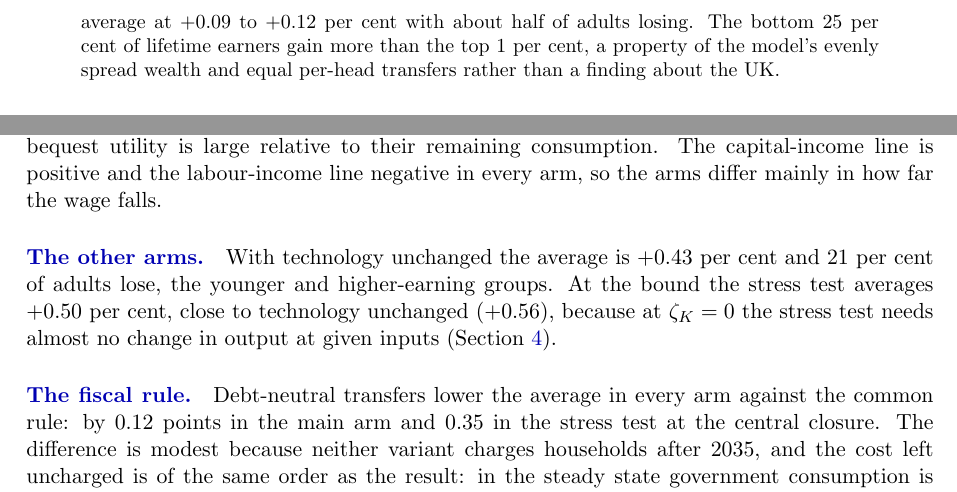
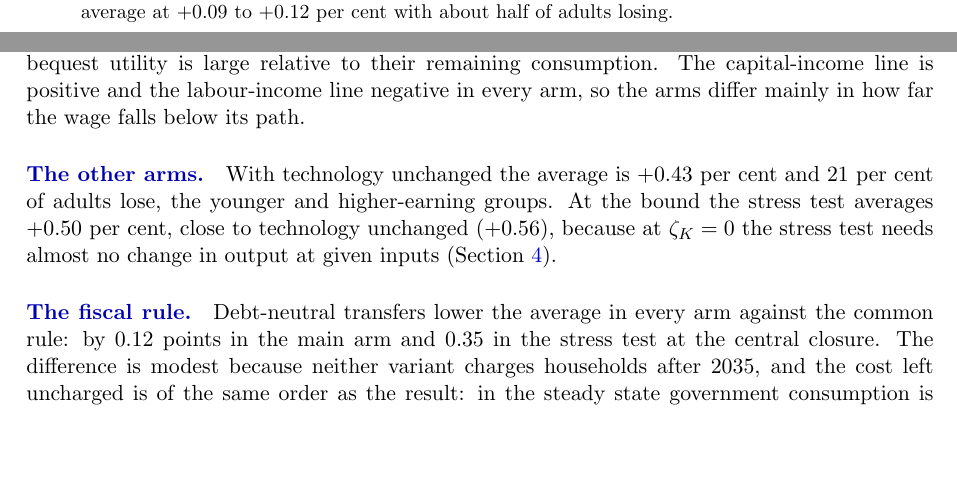
Before and after one commit to PolicyEngine/uk-growth-with-ai, a LaTeX paper (paper/main.tex, which reads paper/sections/incidence.tex): two parts of pages 2 and 19 of 30 before the commit and two parts of pages 1 and 19 of 30 after it, joined at a grey line, cut so that both start at the same text, the shorter picture padded with empty space. Compiled offline with pdfLaTeX.

Commit message:
paper: earnings-group ranking out of the abstract; wage gap stated against the path in two more places
The abstract no longer ranks the bottom 25 per cent above the top 1 per cent;
the ranking, a property of the model's evenly spread wealth and equal per-head
transfers, stays in the introduction and Section 5 with that caveat. The
introduction's heading and the capital-income paragraph now say the wage falls
below its path, since its level still rises in every main arm.

Co-Authored-By: Claude Opus 5.5 <noreply@anthropic.com>
Claude-Session: https://claude.ai/code/session_01C9X3yKxBZME5j2i6AZbfvc

```diff
--- a/paper/main.tex
+++ b/paper/main.tex
@@ -41,7 +41,7 @@
 \maketitle
 
 \begin{abstract}
-\noindent I introduce artificial intelligence into OG-UK, the UK calibration of the OG-Core overlapping-generations model, as an unanticipated shock announced in \genShockYear{}. AI lowers the labour share and raises output at given inputs over \genShockYear--\genHeadYear{}. Three scenarios are calibrated to UK sources (the IMF's 2026 UK Selected Issues paper and the OBR's productivity and fiscal-risks work), with the ``substantial'' US scenario of \citet{korinek2026} as an upper case. Gaps are measured against an OBR-central path that already includes the OBR's own AI productivity assumption. In the UK central scenario, with OG-UK's default capital closure ($\zetaK = \genZetaKCentral{}$), gross national income in \genHeadYear{} is \genUkCentralMainGniCentralAbs{} per cent \genUkCentralMainGniCentralDir{} that path and GDP \genUkCentralMainGdpCentralAbs{} per cent \genUkCentralMainGdpCentralDir{} it. The GNI gap is smaller because about three-quarters of the extra capital is foreign-owned and its return is paid abroad. Across the UK scenarios GNI is \genUkLowMainGniCentralShort{} to \genUkHighMainGniCentralShort{} per cent, and \genKorinekMainGniCentralShort{} per cent in the upper case. With private capital unable to flow in ($\zetaK = \genZetaKBound{}$), the UK central GNI gap is \genUkCentralMainGniBoundShort{} per cent. The real wage is below the path in every scenario in \genHeadYear{}, by \genUkCentralMainWageCentralAbs{} per cent in UK central, because the fall in the labour share outweighs the gain in output per hour. Aggregate consumption is also below the path in the UK scenarios while national income is above it, as households save out of a higher return. Two further arms bound the result from below: the same automation with technology unchanged, and an OBR-style stress test in which output at given inputs is set so that \genHeadYear{} GDP is unchanged. In the stress test UK central GNI is \genUkCentralStressGniCentralShort{} per cent. In the model debt/GDP is higher by \genDebtRuleYear{} in every arm, because the higher return reprices the whole stock of debt at once; at the speed the OBR assumes for UK debt, the rise by \genDebtRuleYear{} is a tenth to two-thirds as large, and in the main arm of UK high and the upper case debt/GDP ends below the path. The model's single income-tax schedule taxes labour about \genEffWedgePpCentral{} percentage points more heavily than capital, against the OBR's \genObrWedgeLo--\genObrWedgeHi{} points, so it understates the fall in revenue. With transfers adjusting so that households bear the fiscal cost until \genLastFlowYear{}, fewer than 1 per cent of adults alive in \genShockYear{} lose in the UK central main arm; in the stress test the average is about zero and \genCohStressDnCentralLosingPct{} per cent lose, including every group aged \genCohStressDnCentralAllLoseUpToAge{} or younger. In the main arm adults gain the equivalent of \genCohMainDnCentralAvgShort{} per cent of their remaining consumption and bequests on average, or \genCohMainDnCentralNoBeqAvgShort{} per cent of consumption if bequests are not valued, from a higher return on wealth they already hold. Two features of the model support the figure: a bequest is valued by the giver as well as funding the recipient's consumption, and from \genDebtRuleYear{} the fiscal cost falls on government consumption, which households do not value; without both, a first-order estimate puts the average at \genCohMainDnCentralChargedNoBeqAvgRange{} per cent with about half of adults losing. The bottom 25 per cent of lifetime earners gain more than the top 1 per cent, a property of the model's evenly spread wealth and equal per-head transfers rather than a finding about the UK.
+\noindent I introduce artificial intelligence into OG-UK, the UK calibration of the OG-Core overlapping-generations model, as an unanticipated shock announced in \genShockYear{}. AI lowers the labour share and raises output at given inputs over \genShockYear--\genHeadYear{}. Three scenarios are calibrated to UK sources (the IMF's 2026 UK Selected Issues paper and the OBR's productivity and fiscal-risks work), with the ``substantial'' US scenario of \citet{korinek2026} as an upper case. Gaps are measured against an OBR-central path that already includes the OBR's own AI productivity assumption. In the UK central scenario, with OG-UK's default capital closure ($\zetaK = \genZetaKCentral{}$), gross national income in \genHeadYear{} is \genUkCentralMainGniCentralAbs{} per cent \genUkCentralMainGniCentralDir{} that path and GDP \genUkCentralMainGdpCentralAbs{} per cent \genUkCentralMainGdpCentralDir{} it. The GNI gap is smaller because about three-quarters of the extra capital is foreign-owned and its return is paid abroad. Across the UK scenarios GNI is \genUkLowMainGniCentralShort{} to \genUkHighMainGniCentralShort{} per cent, and \genKorinekMainGniCentralShort{} per cent in the upper case. With private capital unable to flow in ($\zetaK = \genZetaKBound{}$), the UK central GNI gap is \genUkCentralMainGniBoundShort{} per cent. The real wage is below the path in every scenario in \genHeadYear{}, by \genUkCentralMainWageCentralAbs{} per cent in UK central, because the fall in the labour share outweighs the gain in output per hour. Aggregate consumption is also below the path in the UK scenarios while national income is above it, as households save out of a higher return. Two further arms bound the result from below: the same automation with technology unchanged, and an OBR-style stress test in which output at given inputs is set so that \genHeadYear{} GDP is unchanged. In the stress test UK central GNI is \genUkCentralStressGniCentralShort{} per cent. In the model debt/GDP is higher by \genDebtRuleYear{} in every arm, because the higher return reprices the whole stock of debt at once; at the speed the OBR assumes for UK debt, the rise by \genDebtRuleYear{} is a tenth to two-thirds as large, and in the main arm of UK high and the upper case debt/GDP ends below the path. The model's single income-tax schedule taxes labour about \genEffWedgePpCentral{} percentage points more heavily than capital, against the OBR's \genObrWedgeLo--\genObrWedgeHi{} points, so it understates the fall in revenue. With transfers adjusting so that households bear the fiscal cost until \genLastFlowYear{}, fewer than 1 per cent of adults alive in \genShockYear{} lose in the UK central main arm; in the stress test the average is about zero and \genCohStressDnCentralLosingPct{} per cent lose, including every group aged \genCohStressDnCentralAllLoseUpToAge{} or younger. In the main arm adults gain the equivalent of \genCohMainDnCentralAvgShort{} per cent of their remaining consumption and bequests on average, or \genCohMainDnCentralNoBeqAvgShort{} per cent of consumption if bequests are not valued, from a higher return on wealth they already hold. Two features of the model support the figure: a bequest is valued by the giver as well as funding the recipient's consumption, and from \genDebtRuleYear{} the fiscal cost falls on government consumption, which households do not value; without both, a first-order estimate puts the average at \genCohMainDnCentralChargedNoBeqAvgRange{} per cent with about half of adults losing.
 \end{abstract}
 
 \medskip
--- a/paper/sections/incidence.tex
+++ b/paper/sections/incidence.tex
@@ -76,7 +76,7 @@ Stress test & \genCohStressDnCentralAvg{} & \genCohStressDnCentralLosingPct{} &
 
 \paragraph{The average is a range.} In the main arm, adults alive in \genShockYear{} gain the equivalent of \genCohMainDnCentralAvgShort{} per cent of their remaining consumption and bequests on average, or \genCohMainDnCentralNoBeqAvgShort{} per cent of consumption if bequests are not valued; at the bound the first figure is \genCohMainDnBoundAvg{} per cent. The gain comes from a higher return on the wealth households already hold. They save it, so aggregate consumption stays below the path in every year from \genShockYear{} to \genLastFlowYear{} in all three arms, at both closures, and in the main arm rises above it only from \genCohMainDnCentralFirstCAbove{}. Two features of the model support the figure: a bequest is valued by the giver as well as funding the recipient's consumption, and from \genDebtRuleYear{} the fiscal cost falls on government consumption, which households do not value. Without both, a first-order estimate puts the average at \genCohMainDnCentralChargedNoBeqAvgRange{} per cent, with \genCohMainDnCentralChargedNoBeqLosingPctRange{} per cent of adults losing. \pending{a solve with debt-neutral transfers kept on after \genLastFlowYear{} (UK central, $\zetaK = \genZetaKCentral{}$) to replace the first-order charge-back}
 
-\paragraph{Where the gain comes from: capital income.} At unchanged behaviour, the main arm changes the remaining-lifetime after-tax income of adults alive in \genShockYear{} by \genCohMainDnCentralSrcCap{} per cent of their remaining-lifetime consumption through capital income and \genCohMainDnCentralSrcLab{} per cent through labour income; transfers add \genCohMainDnCentralSrcTr{} and bequests received \genCohMainDnCentralSrcBeq{}, for a total of \genCohMainDnCentralSrcTot{}. The total is close to the consumption-only measure, \genCohMainDnCentralConsOnly{} per cent, which scales consumption alone. That measure is larger than the joint one because it divides the same gain in utility by a smaller base, consumption without bequests, and the difference is largest for older adults, whose remaining bequest utility is large relative to their remaining consumption. The capital-income line is positive and the labour-income line negative in every arm, so the arms differ mainly in how far the wage falls.
+\paragraph{Where the gain comes from: capital income.} At unchanged behaviour, the main arm changes the remaining-lifetime after-tax income of adults alive in \genShockYear{} by \genCohMainDnCentralSrcCap{} per cent of their remaining-lifetime consumption through capital income and \genCohMainDnCentralSrcLab{} per cent through labour income; transfers add \genCohMainDnCentralSrcTr{} and bequests received \genCohMainDnCentralSrcBeq{}, for a total of \genCohMainDnCentralSrcTot{}. The total is close to the consumption-only measure, \genCohMainDnCentralConsOnly{} per cent, which scales consumption alone. That measure is larger than the joint one because it divides the same gain in utility by a smaller base, consumption without bequests, and the difference is largest for older adults, whose remaining bequest utility is large relative to their remaining consumption. The capital-income line is positive and the labour-income line negative in every arm, so the arms differ mainly in how far the wage falls below its path.
 
 \paragraph{The other arms.} With technology unchanged the average is \genCohFlatDnCentralAvg{} per cent and \genCohFlatDnCentralLosingPct{} per cent of adults lose, the younger and higher-earning groups. At the bound the stress test averages \genCohStressDnBoundAvg{} per cent, close to technology unchanged (\genCohFlatDnBoundAvg{}), because at $\zetaK = \genZetaKBound{}$ the stress test needs almost no change in output at given inputs (Section~\ref{sec:results}).
 
```
Also changed, not shown: paper/sections/intro.tex (+1 -1 lines).
